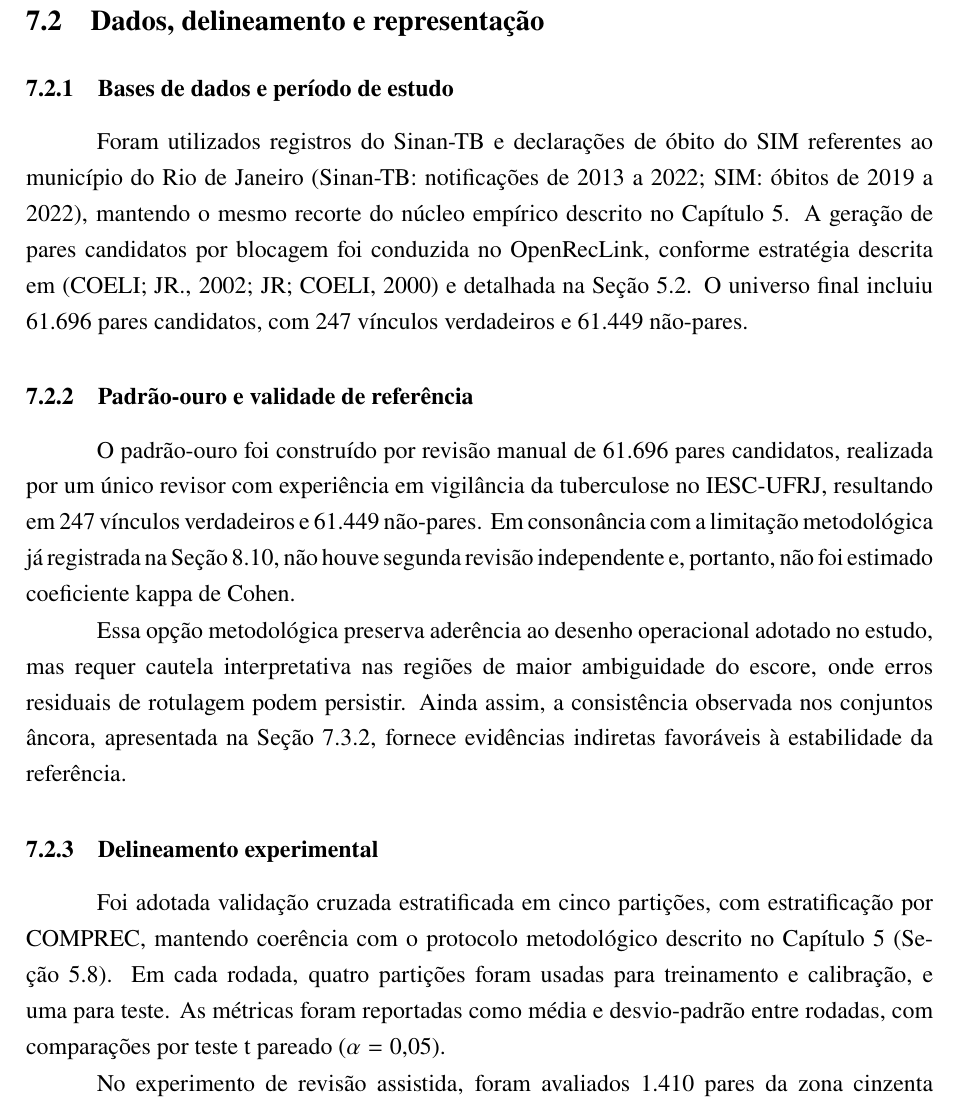
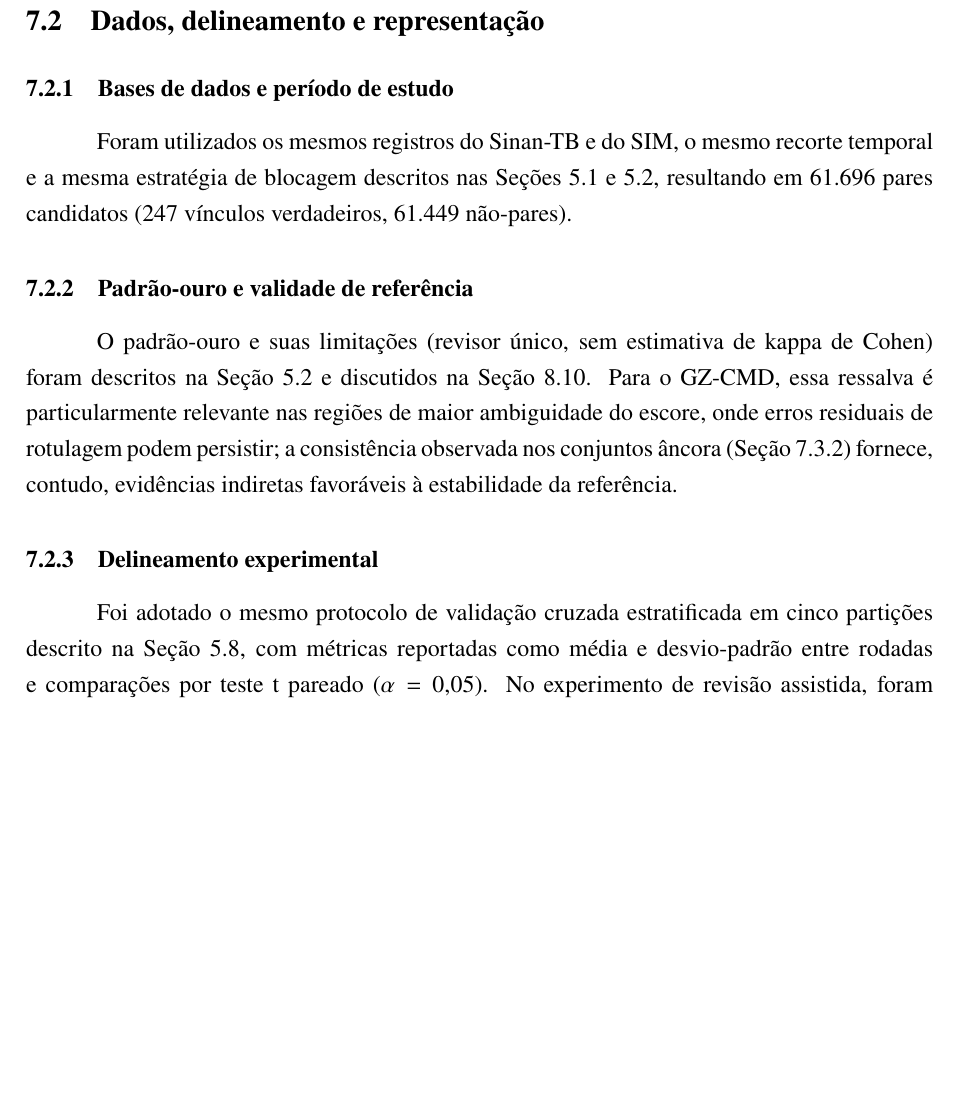
Before and after one commit to marco-jardim/phd-research, a LaTeX thesis (text/latex/tese.tex, which reads text/latex/capitulo_gzcmd.tex): part of page 73 of 130, cut so that both start at the same text, the shorter picture padded with empty space. Compiled offline with pdfLaTeX.

Commit message:
refactor: compress redundant data subsections in GZ-CMD chapter to cross-refs

```diff
--- a/text/latex/capitulo_gzcmd.tex
+++ b/text/latex/capitulo_gzcmd.tex
@@ -16,21 +16,17 @@ Diante dessas lacunas, propõe-se o GZ-CMD, um \textit{framework} para governan
 \subsection{Bases de dados e período de estudo}
 \label{sec:cap8-bases}
 
-Foram utilizados registros do Sinan-TB e declarações de óbito do SIM referentes ao município do Rio de Janeiro (Sinan-TB: notificações de 2013 a 2022; SIM: óbitos de 2019 a 2022), mantendo o mesmo recorte do núcleo empírico descrito no Capítulo \ref{cap:metodo}. A geração de pares candidatos por blocagem foi conduzida no OpenRecLink, conforme estratégia descrita em \cite{Coeli2002blocking,Camargo2000reclink} e detalhada na Seção \ref{sec:base-pares}. O universo final incluiu 61.696 pares candidatos, com 247 vínculos verdadeiros e 61.449 não-pares.
+Foram utilizados os mesmos registros do Sinan-TB e do SIM, o mesmo recorte temporal e a mesma estratégia de blocagem descritos nas Seções \ref{sec:fontes-dados} e~\ref{sec:base-pares}, resultando em 61.696 pares candidatos (247 vínculos verdadeiros, 61.449 não-pares).
 
 \subsection{Padrão-ouro e validade de referência}
 \label{sec:cap8-padrao-ouro}
 
-O padrão-ouro foi construído por revisão manual de 61.696 pares candidatos, realizada por um único revisor com experiência em vigilância da tuberculose no IESC-UFRJ, resultando em 247 vínculos verdadeiros e 61.449 não-pares. Em consonância com a limitação metodológica já registrada na Seção \ref{sec:cap6-limitacoes}, não houve segunda revisão independente e, portanto, não foi estimado coeficiente kappa de Cohen.
-
-Essa opção metodológica preserva aderência ao desenho operacional adotado no estudo, mas requer cautela interpretativa nas regiões de maior ambiguidade do escore, onde erros residuais de rotulagem podem persistir. Ainda assim, a consistência observada nos conjuntos âncora, apresentada na Seção \ref{sec:cap8-validacao-ancoras}, fornece evidências indiretas favoráveis à estabilidade da referência.
+O padrão-ouro e suas limitações (revisor único, sem estimativa de kappa de Cohen) foram descritos na Seção \ref{sec:base-pares} e discutidos na Seção \ref{sec:cap6-limitacoes}. Para o GZ-CMD, essa ressalva é particularmente relevante nas regiões de maior ambiguidade do escore, onde erros residuais de rotulagem podem persistir; a consistência observada nos conjuntos âncora (Seção \ref{sec:cap8-validacao-ancoras}) fornece, contudo, evidências indiretas favoráveis à estabilidade da referência.
 
 \subsection{Delineamento experimental}
 \label{sec:cap8-delineamento}
 
-Foi adotada validação cruzada estratificada em cinco partições, com estratificação por COMPREC, mantendo coerência com o protocolo metodológico descrito no Capítulo~\ref{cap:metodo} (Seção~\ref{sec:analises-complementares}). Em cada rodada, quatro partições foram usadas para treinamento e calibração, e uma para teste. As métricas foram reportadas como média e desvio-padrão entre rodadas, com comparações por teste t pareado ($\alpha=0{,}05$).
-
-No experimento de revisão assistida, foram avaliados 1.410 pares da zona cinzenta extraídos exclusivamente de partições de teste, sem sobreposição com os dados usados no treinamento do classificador.
+Foi adotado o mesmo protocolo de validação cruzada estratificada em cinco partições descrito na Seção \ref{sec:analises-complementares}, com métricas reportadas como média e desvio-padrão entre rodadas e comparações por teste t pareado ($\alpha=0{,}05$). No experimento de revisão assistida, foram avaliados 1.410 pares da zona cinzenta extraídos exclusivamente de partições de teste, sem sobreposição com os dados usados no treinamento do classificador.
 
 \subsection{Representação dos pares e engenharia de atributos}
 \label{sec:cap8-representacao}
```
